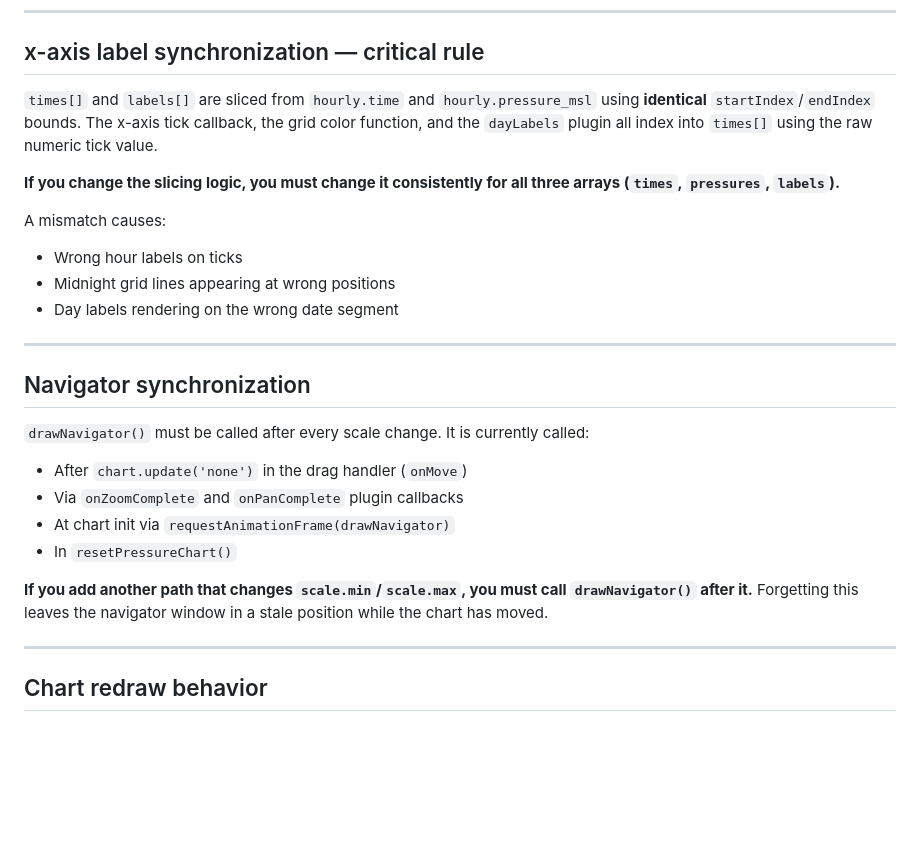
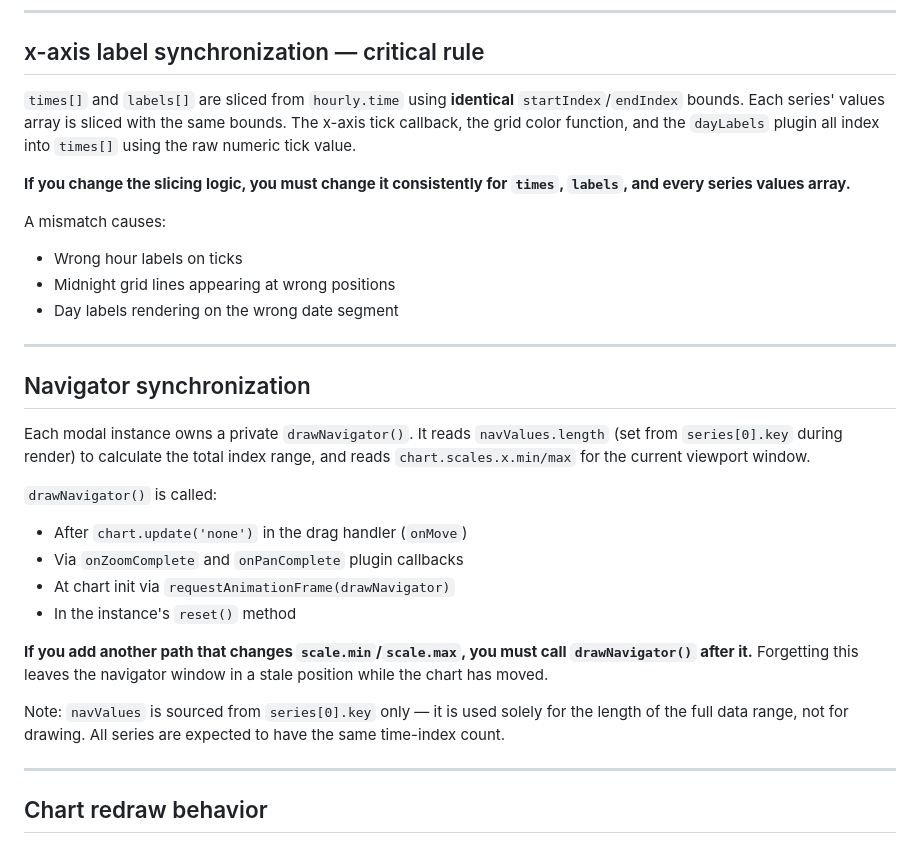
Before and after one commit to jorenknieper/fishing-weather-app, a Markdown page: context/change-guide.md, the part around one of its changes. Drawn GitHub-style; blank space fills up the shorter version.

```diff
--- a/context/change-guide.md
+++ b/context/change-guide.md
@@ -15,9 +15,9 @@
 
 ## x-axis label synchronization — critical rule
 
-`times[]` and `labels[]` are sliced from `hourly.time` and `hourly.pressure_msl` using **identical** `startIndex`/`endIndex` bounds. The x-axis tick callback, the grid color function, and the `dayLabels` plugin all index into `times[]` using the raw numeric tick value.
+`times[]` and `labels[]` are sliced from `hourly.time` using **identical** `startIndex`/`endIndex` bounds. Each series' values array is sliced with the same bounds. The x-axis tick callback, the grid color function, and the `dayLabels` plugin all index into `times[]` using the raw numeric tick value.
 
-**If you change the slicing logic, you must change it consistently for all three arrays (`times`, `pressures`, `labels`).**
+**If you change the slicing logic, you must change it consistently for `times`, `labels`, and every series values array.**
 
 A mismatch causes:
 - Wrong hour labels on ticks
@@ -28,13 +28,17 @@ A mismatch causes:
 
 ## Navigator synchronization
 
-`drawNavigator()` must be called after every scale change. It is currently called:
+Each modal instance owns a private `drawNavigator()`. It reads `navValues.length` (set from `series[0].key` during render) to calculate the total index range, and reads `chart.scales.x.min/max` for the current viewport window.
+
+`drawNavigator()` is called:
 - After `chart.update('none')` in the drag handler (`onMove`)
 - Via `onZoomComplete` and `onPanComplete` plugin callbacks
 - At chart init via `requestAnimationFrame(drawNavigator)`
-- In `resetPressureChart()`
+- In the instance's `reset()` method
 
 **If you add another path that changes `scale.min`/`scale.max`, you must call `drawNavigator()` after it.** Forgetting this leaves the navigator window in a stale position while the chart has moved.
+
+Note: `navValues` is sourced from `series[0].key` only — it is used solely for the length of the full data range, not for drawing. All series are expected to have the same time-index count.
 
 ---
 
```
Also changed, not shown: other parts of context/change-guide.md (+25 -6 lines), context/architecture.md (+27 -10 lines).
